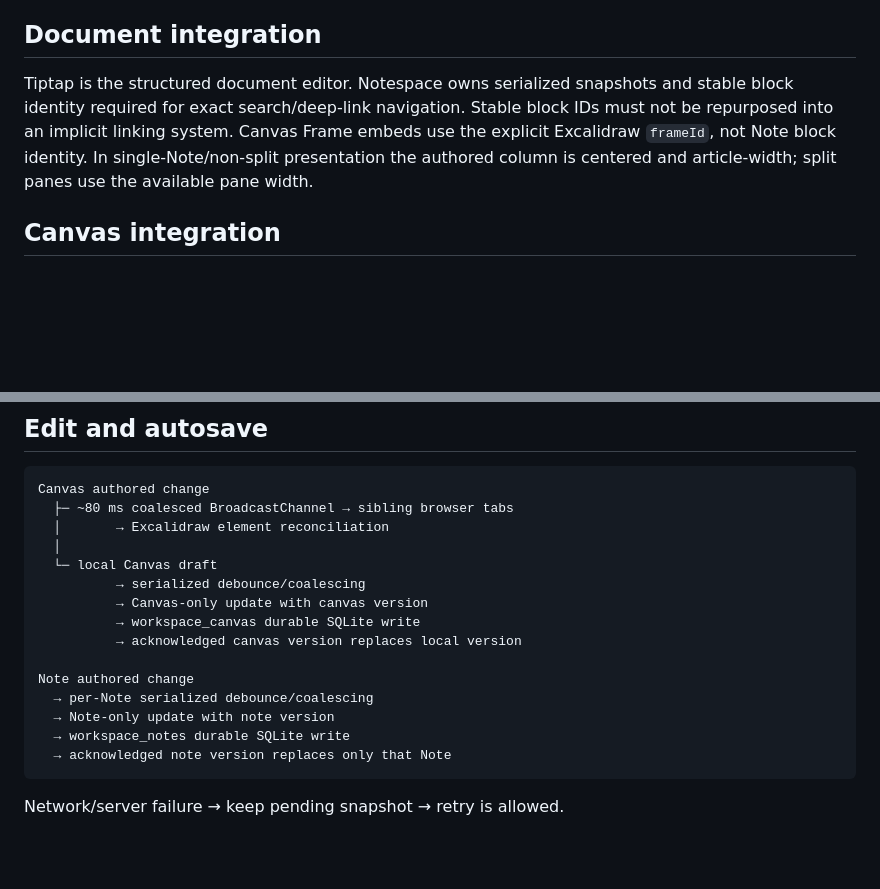
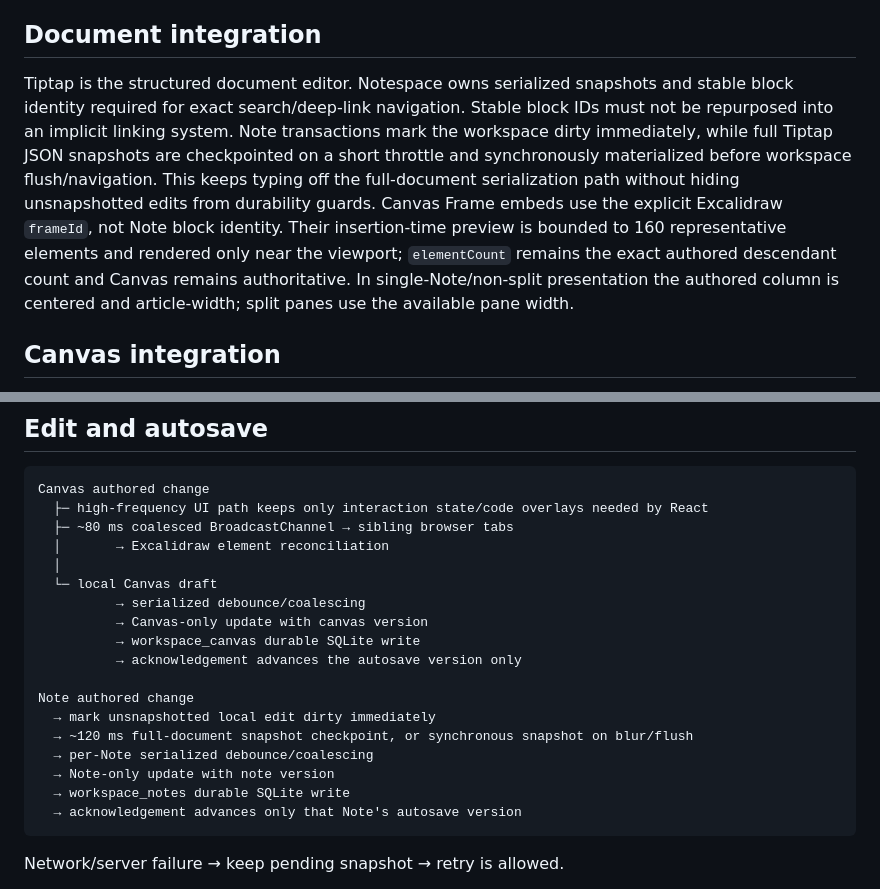
Before and after one commit to howlil/notespace, a Markdown page: .agents/ARCHITECTURE.md, 2 parts joined by grey strips. Drawn GitHub-style; blank space fills up the shorter version.

Commit message:
docs(perf): define editor hot-path ownership

````diff
--- a/.agents/ARCHITECTURE.md
+++ b/.agents/ARCHITECTURE.md
@@ -114,7 +114,7 @@ Do not introduce a global state library without demonstrated cross-cutting need.
 
 ## Document integration
 
-Tiptap is the structured document editor. Notespace owns serialized snapshots and stable block identity required for exact search/deep-link navigation. Stable block IDs must not be repurposed into an implicit linking system. Canvas Frame embeds use the explicit Excalidraw `frameId`, not Note block identity. In single-Note/non-split presentation the authored column is centered and article-width; split panes use the available pane width.
+Tiptap is the structured document editor. Notespace owns serialized snapshots and stable block identity required for exact search/deep-link navigation. Stable block IDs must not be repurposed into an implicit linking system. Note transactions mark the workspace dirty immediately, while full Tiptap JSON snapshots are checkpointed on a short throttle and synchronously materialized before workspace flush/navigation. This keeps typing off the full-document serialization path without hiding unsnapshotted edits from durability guards. Canvas Frame embeds use the explicit Excalidraw `frameId`, not Note block identity. Their insertion-time preview is bounded to 160 representative elements and rendered only near the viewport; `elementCount` remains the exact authored descendant count and Canvas remains authoritative. In single-Note/non-split presentation the authored column is centered and article-width; split panes use the available pane width.
 
 ## Canvas integration
 
@@ -132,6 +132,7 @@ Canvas Code Block execution is an explicit browser-local action and is not autho
 
 ```text
 Canvas authored change
+  ├─ high-frequency UI path keeps only interaction state/code overlays needed by React
   ├─ ~80 ms coalesced BroadcastChannel → sibling browser tabs
   │       → Excalidraw element reconciliation
   │
@@ -139,13 +140,15 @@ Canvas authored change
           → serialized debounce/coalescing
           → Canvas-only update with canvas version
           → workspace_canvas durable SQLite write
-          → acknowledged canvas version replaces local version
+          → acknowledgement advances the autosave version only
 
 Note authored change
+  → mark unsnapshotted local edit dirty immediately
+  → ~120 ms full-document snapshot checkpoint, or synchronous snapshot on blur/flush
   → per-Note serialized debounce/coalescing
   → Note-only update with note version
   → workspace_notes durable SQLite write
-  → acknowledged note version replaces only that Note
+  → acknowledgement advances only that Note's autosave version
 ```
 
 Network/server failure → keep pending snapshot → retry is allowed.
````
